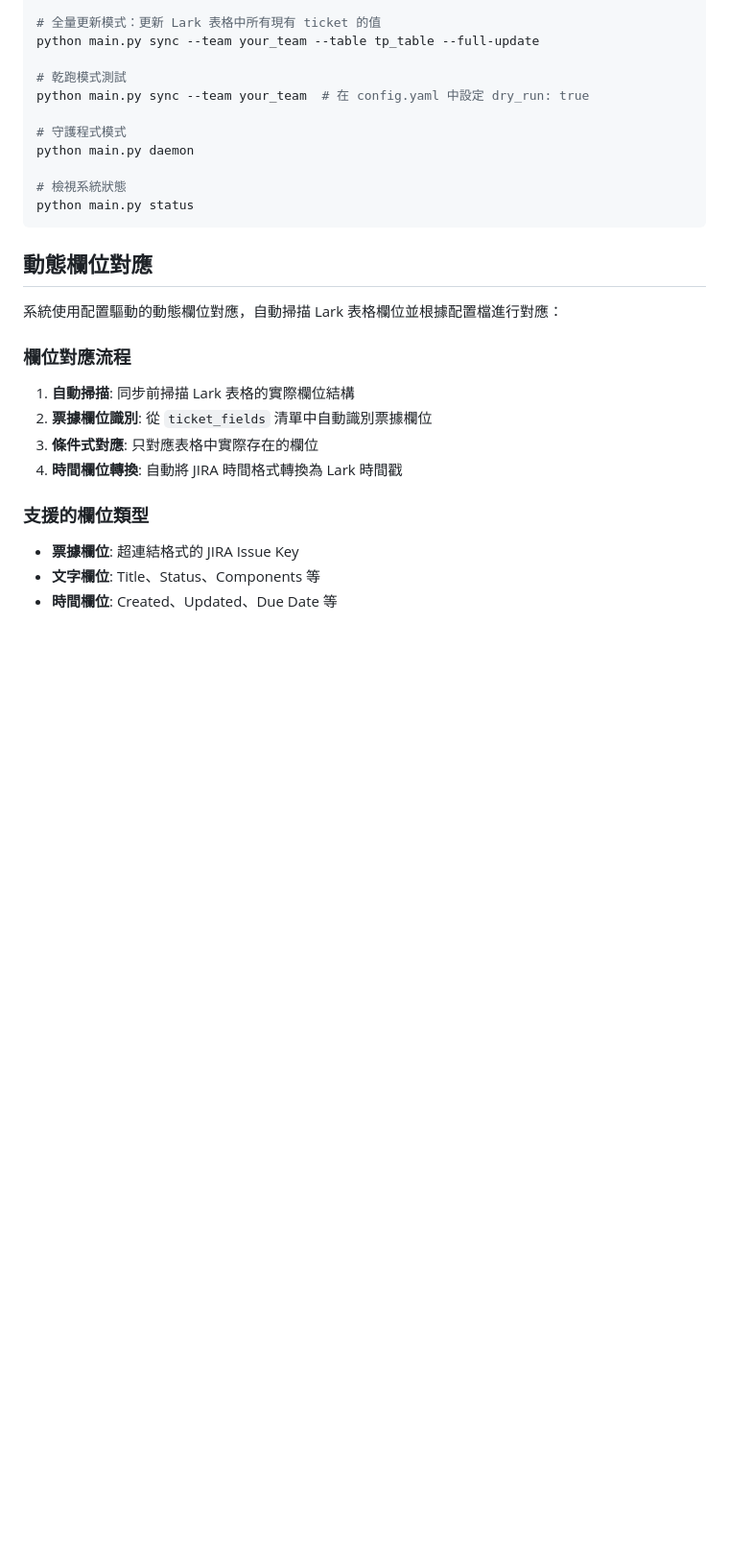
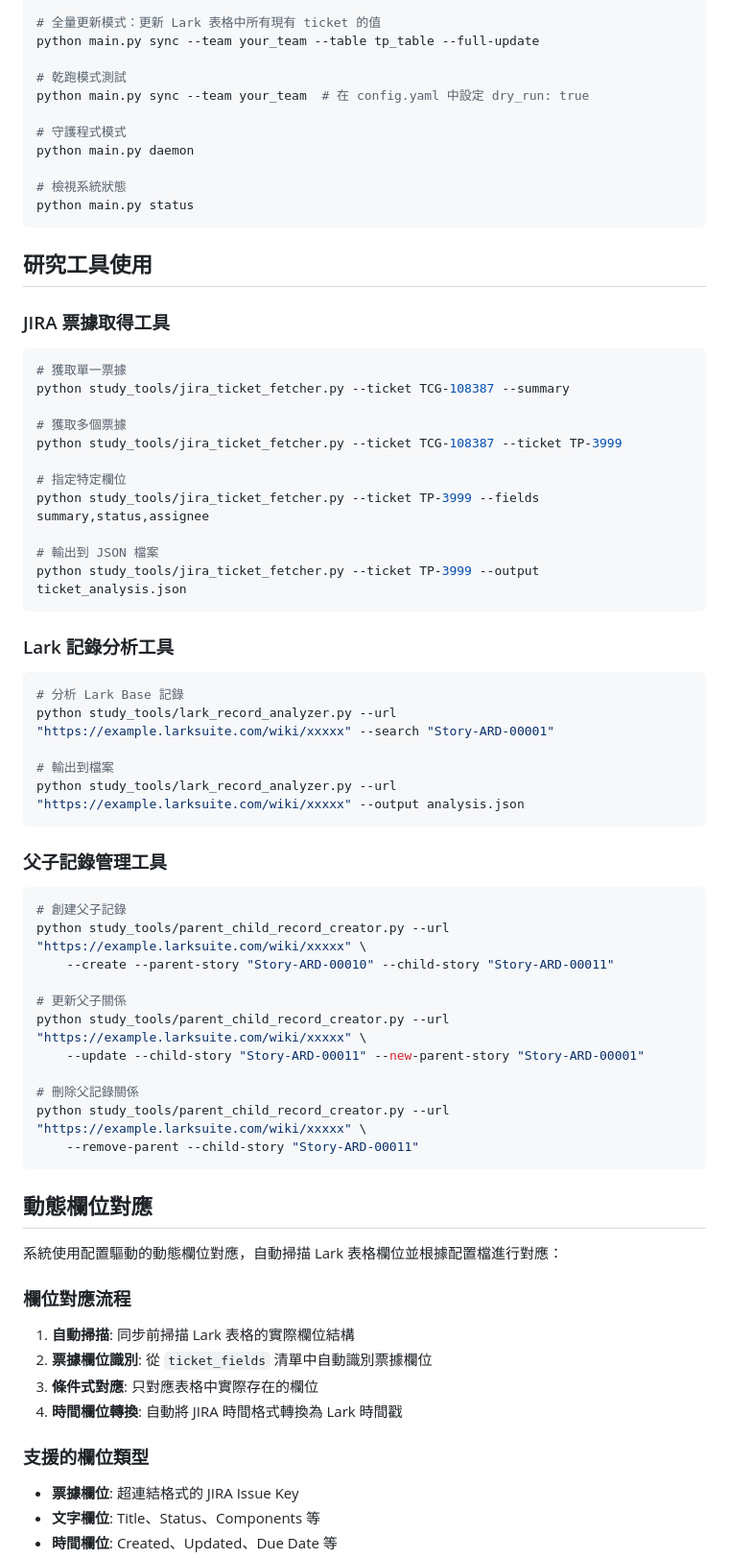
Before and after one commit to jackyhsuehtcg/jira_sync, a Markdown page: README.md, the part around one of its changes. Shown at 96% size. Drawn GitHub-style; blank space fills up the shorter version.

Commit message:
Update README with study tools documentation and cleanup
- Add comprehensive study tools section with usage examples
- Include JIRA ticket fetcher, Lark record analyzer, and parent-child record creator
- Remove unnecessary maintenance tools from documentation
- Update file structure to reflect current project state
- Remove obsolete files: TCG-108387.json, user_cache_fixer.py

🤖 Generated with [Claude Code](https://claude.ai/code)

Co-Authored-By: Claude <noreply@anthropic.com>

````diff
--- a/README.md
+++ b/README.md
@@ -181,6 +193,50 @@ python main.py daemon
 
 # 檢視系統狀態
 python main.py status
+```
+
+## 研究工具使用
+
+### JIRA 票據取得工具
+
+```bash
+# 獲取單一票據
+python study_tools/jira_ticket_fetcher.py --ticket TCG-108387 --summary
+
+# 獲取多個票據
+python study_tools/jira_ticket_fetcher.py --ticket TCG-108387 --ticket TP-3999
+
+# 指定特定欄位
+python study_tools/jira_ticket_fetcher.py --ticket TP-3999 --fields summary,status,assignee
+
+# 輸出到 JSON 檔案
+python study_tools/jira_ticket_fetcher.py --ticket TP-3999 --output ticket_analysis.json
+```
+
+### Lark 記錄分析工具
+
+```bash
+# 分析 Lark Base 記錄
+python study_tools/lark_record_analyzer.py --url "https://example.larksuite.com/wiki/xxxxx" --search "Story-ARD-00001"
+
+# 輸出到檔案
+python study_tools/lark_record_analyzer.py --url "https://example.larksuite.com/wiki/xxxxx" --output analysis.json
+```
+
+### 父子記錄管理工具
+
+```bash
+# 創建父子記錄
+python study_tools/parent_child_record_creator.py --url "https://example.larksuite.com/wiki/xxxxx" \
+    --create --parent-story "Story-ARD-00010" --child-story "Story-ARD-00011"
+
+# 更新父子關係
+python study_tools/parent_child_record_creator.py --url "https://example.larksuite.com/wiki/xxxxx" \
+    --update --child-story "Story-ARD-00011" --new-parent-story "Story-ARD-00001"
+
+# 刪除父記錄關係
+python study_tools/parent_child_record_creator.py --url "https://example.larksuite.com/wiki/xxxxx" \
+    --remove-parent --child-story "Story-ARD-00011"
 ```
 
 ## 動態欄位對應
````
Also changed, not shown: other parts of README.md (+14 -2 lines).
